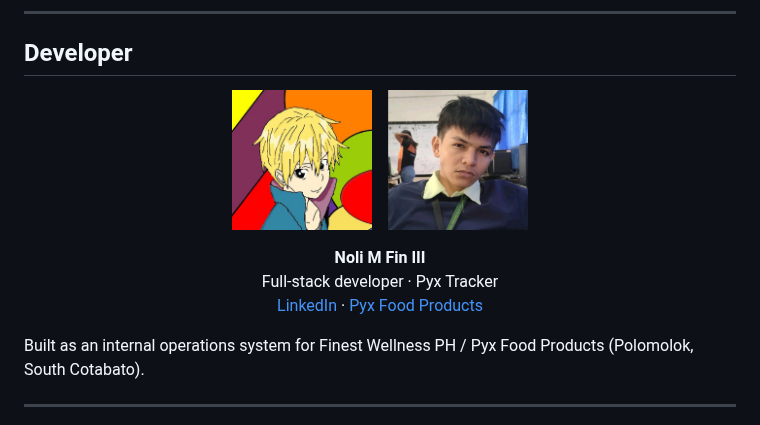
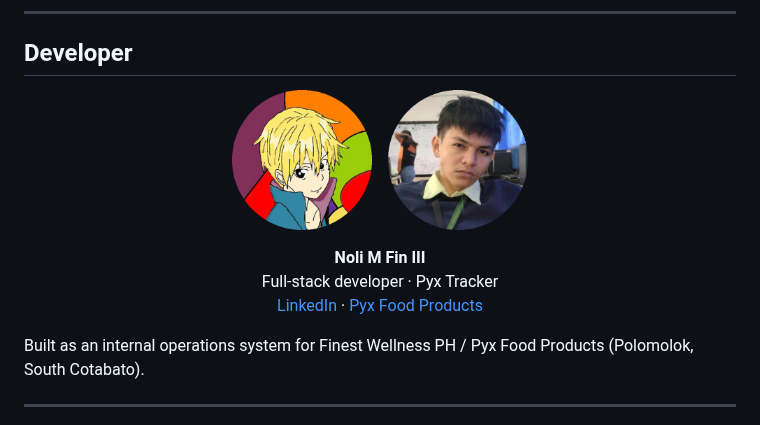
Before and after one commit to diobrandedd/E-Commerce-System, a Markdown page: README.md, the part around one of its changes. Rendered like a GitHub page; pictures changed too: docs/readme/developer-linkedin-circle.png (added), docs/readme/developer-noli-fin-circle.png (added).

Commit message:
some changes with the profiles in readme MD

```diff
--- a/README.md
+++ b/README.md
@@ -210,9 +210,9 @@ See [`waybill-stamper/SETUP.md`](waybill-stamper/SETUP.md) and [`pdf-to-excel/RE
 ## Developer
 
 <p align="center">
-  <img src="docs/readme/developer-noli-fin.png" alt="Noli M Fin III" width="140" style="border-radius: 50%;" />
+  <img src="docs/readme/developer-noli-fin-circle.png" alt="Noli M Fin III" width="140" />
   &nbsp;&nbsp;
-  <img src="docs/readme/developer-linkedin.png" alt="Noli M Fin III — LinkedIn" width="140" style="border-radius: 12px;" />
+  <img src="docs/readme/developer-linkedin-circle.png" alt="Noli M Fin III — LinkedIn" width="140" />
 </p>
 
 <p align="center">
```
Also changed, not shown: other parts of README.md (+1 -1 lines).
